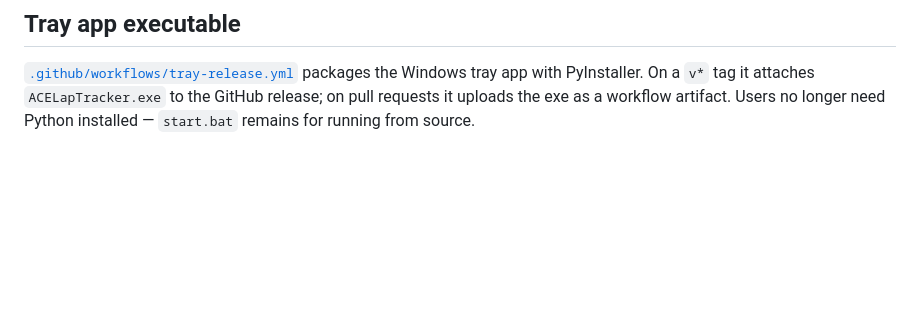
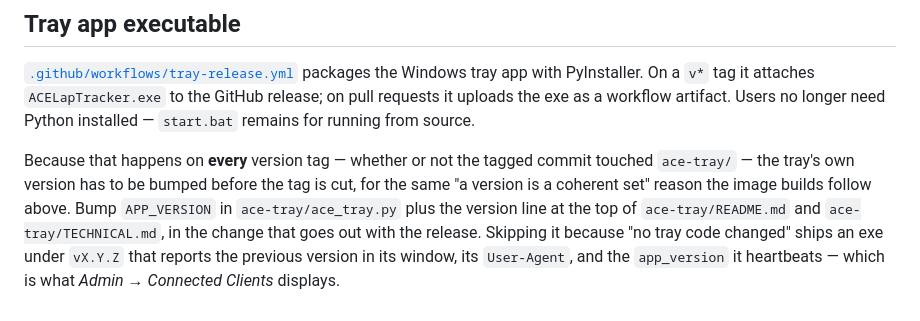
Before and after one commit to apostle818/ace-lap-times, a Markdown page: docs/BUILDS.md, the part around the change. GitHub-like rendering; blank space fills up the shorter version.

```diff
--- a/docs/BUILDS.md
+++ b/docs/BUILDS.md
@@ -92,3 +92,13 @@ packages the Windows tray app with PyInstaller. On a `v*` tag it attaches
 `ACELapTracker.exe` to the GitHub release; on pull requests it uploads the
 exe as a workflow artifact. Users no longer need Python installed —
 `start.bat` remains for running from source.
+
+Because that happens on **every** version tag — whether or not the tagged
+commit touched `ace-tray/` — the tray's own version has to be bumped before the
+tag is cut, for the same "a version is a coherent set" reason the image builds
+follow above. Bump `APP_VERSION` in `ace-tray/ace_tray.py` plus the version line
+at the top of `ace-tray/README.md` and `ace-tray/TECHNICAL.md`, in the change
+that goes out with the release. Skipping it because "no tray code changed"
+ships an exe under `vX.Y.Z` that reports the previous version in its window, its
+`User-Agent`, and the `app_version` it heartbeats — which is what
+*Admin → Connected Clients* displays.
```
Also changed, not shown: CLAUDE.md (+36 -0 lines).
